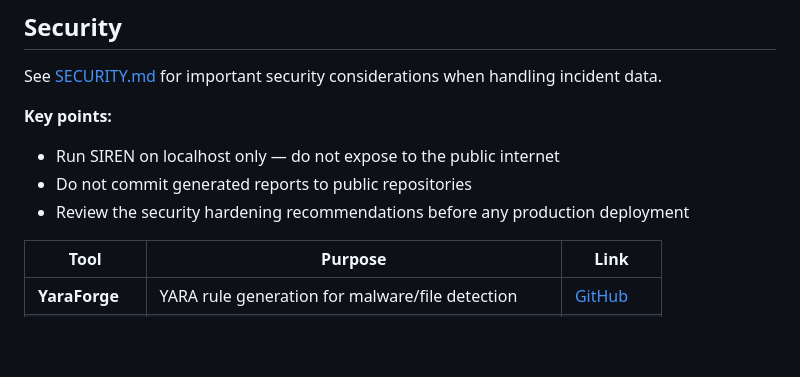
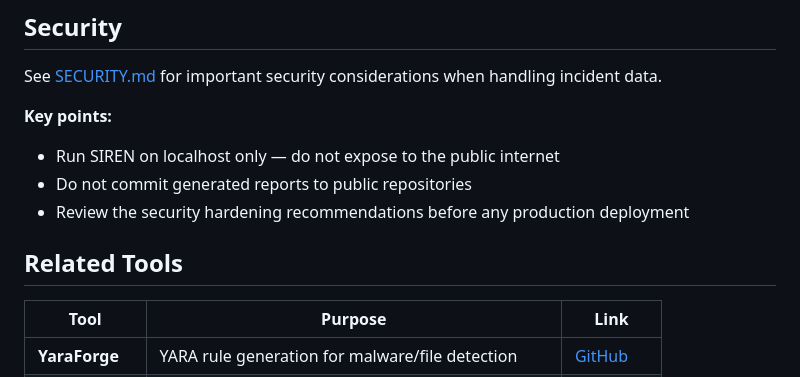
Before and after one commit to Rootless-Ghost/SIREN, a Markdown page: README.md, the part around the change. GitHub-like rendering; blank space fills up the shorter version.

```diff
--- a/README.md
+++ b/README.md
@@ -242,7 +242,7 @@ See [SECURITY.md](SECURITY.md) for important security considerations when handli
 - Do not commit generated reports to public repositories
 - Review the security hardening recommendations before any production deployment
 
-
+## Related Tools
 
 | Tool | Purpose | Link |
 |------|---------|------|
```
